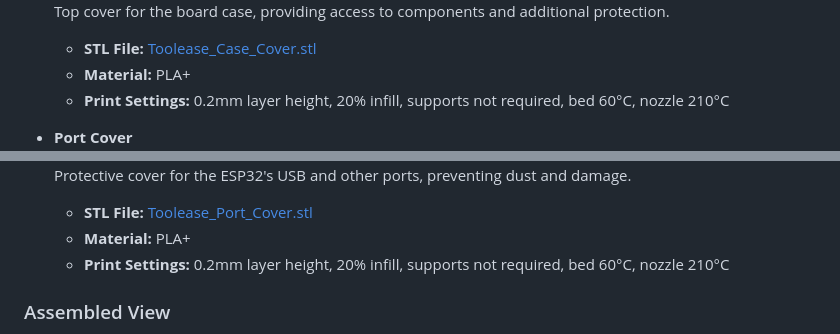
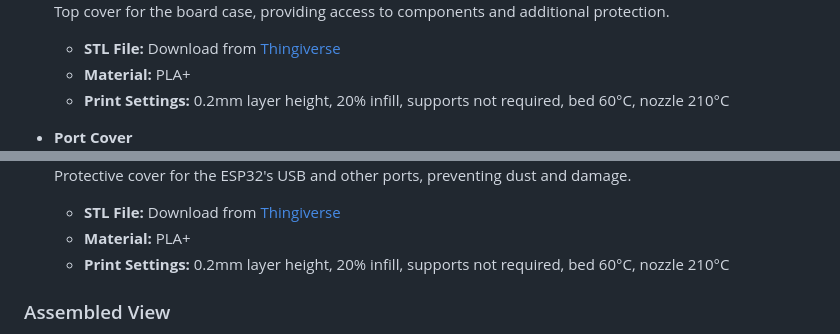
Before and after one commit to qppd/Toolease, a Markdown page: README.md, 2 parts joined by grey strips. Drawn GitHub-style.

```diff
--- a/README.md
+++ b/README.md
@@ -103,14 +103,14 @@ The project includes 3D printable models for the RFID hardware casing, designed
 - **Case Cover**
   ![Case Cover](models/Toolease_Case_Cover.png)
   Top cover for the board case, providing access to components and additional protection.
-  - **STL File:** [Toolease_Case_Cover.stl](models/Toolease_Case_Cover.stl)
+  - **STL File:** Download from [Thingiverse](https://www.thingiverse.com/thing:7216344)
   - **Material:** PLA+
   - **Print Settings:** 0.2mm layer height, 20% infill, supports not required, bed 60°C, nozzle 210°C
 
 - **Port Cover**
   ![Port Cover](models/Toolease_Port_Cover.png)
   Protective cover for the ESP32's USB and other ports, preventing dust and damage.
-  - **STL File:** [Toolease_Port_Cover.stl](models/Toolease_Port_Cover.stl)
+  - **STL File:** Download from [Thingiverse](https://www.thingiverse.com/thing:7216344)
   - **Material:** PLA+
   - **Print Settings:** 0.2mm layer height, 20% infill, supports not required, bed 60°C, nozzle 210°C
 
```
Also changed, not shown: other parts of README.md (+3 -6 lines).
